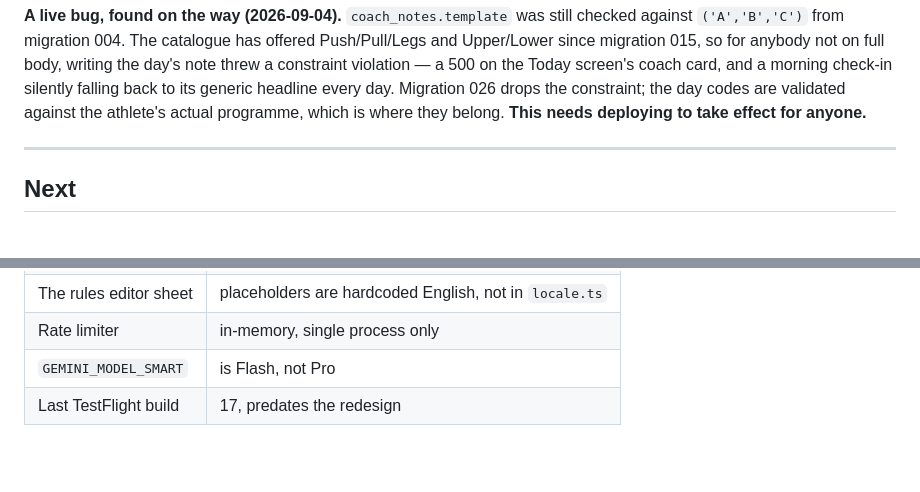
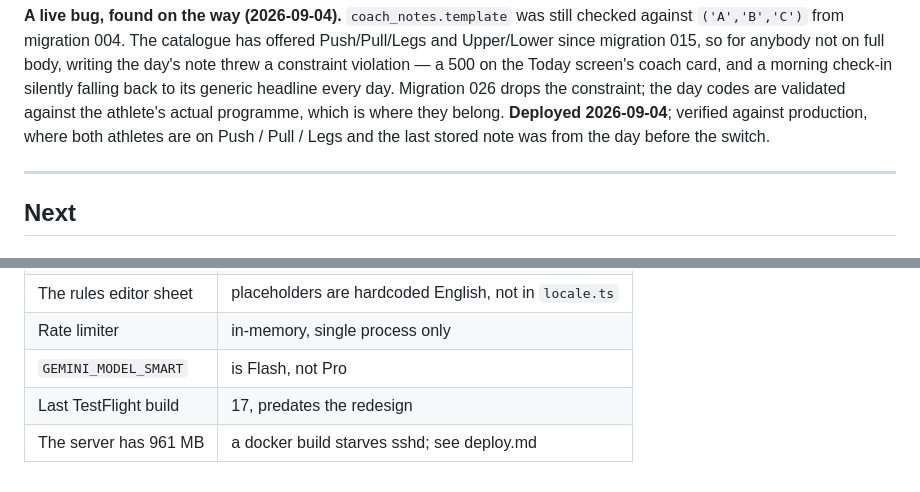
Before and after one commit to philsrfn/lockin, a Markdown page: docs/roadmap.md, 2 parts joined by grey strips. Drawn GitHub-style; blank space fills up the shorter version.

```diff
--- a/docs/roadmap.md
+++ b/docs/roadmap.md
@@ -40,7 +40,9 @@ body, writing the day's note threw a constraint violation — a 500 on the Today
 screen's coach card, and a morning check-in silently falling back to its
 generic headline every day. Migration 026 drops the constraint; the day codes
 are validated against the athlete's actual programme, which is where they
-belong. **This needs deploying to take effect for anyone.**
+belong. **Deployed 2026-09-04**; verified against production, where both
+athletes are on Push / Pull / Legs and the last stored note was from the day
+before the switch.
 
 ---
 
@@ -176,3 +178,4 @@ Written down so nobody rediscovers them as gaps:
 | Rate limiter | in-memory, single process only |
 | `GEMINI_MODEL_SMART` | is Flash, not Pro |
 | Last TestFlight build | 17, predates the redesign |
+| The server has 961 MB | a docker build starves sshd; see deploy.md |
```
Also changed, not shown: docs/deploy.md (+20 -0 lines).
